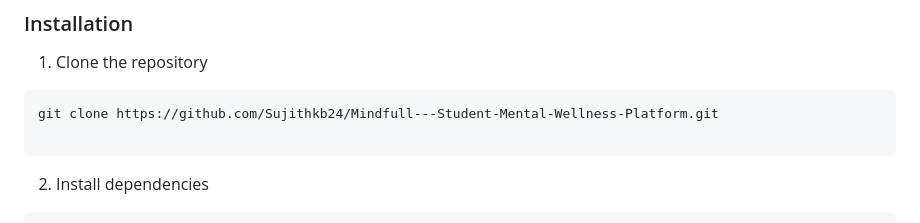
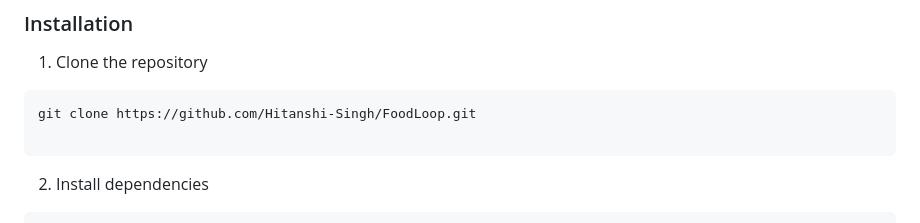
Before and after one commit to PraagnaVaishnavi/FoodLoop, a Markdown page: README.md, the part around the change. GitHub-like rendering.

````diff
--- a/README.md
+++ b/README.md
@@ -101,7 +101,7 @@ MongoDB >= 4.0.0
 ### Installation
 1. Clone the repository
 ```bash
-git clone https://github.com/Sujithkb24/Mindfull---Student-Mental-Wellness-Platform.git
+git clone https://github.com/Hitanshi-Singh/FoodLoop.git
 
 ```
 
````
